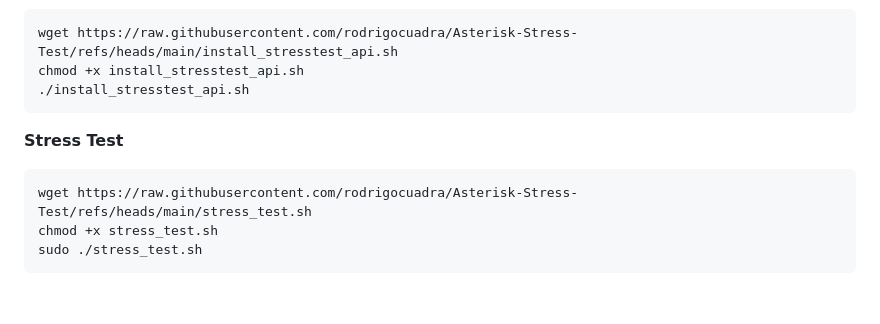
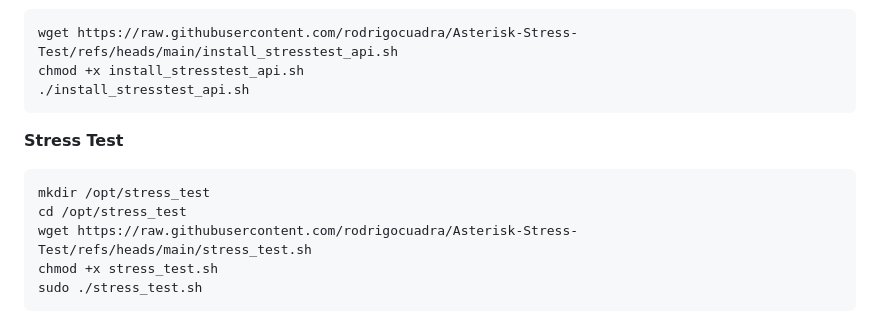
Before and after one commit to rodrigocuadra/Asterisk-Stress-Test, a Markdown page: README.md, the part around the change. GitHub-like rendering; blank space fills up the shorter version.

````diff
--- a/README.md
+++ b/README.md
@@ -63,6 +63,8 @@ chmod +x install_stresstest_api.sh
 
 **Stress Test**
 ```
+mkdir /opt/stress_test
+cd /opt/stress_test
 wget https://raw.githubusercontent.com/rodrigocuadra/Asterisk-Stress-Test/refs/heads/main/stress_test.sh
 chmod +x stress_test.sh
 sudo ./stress_test.sh
````
